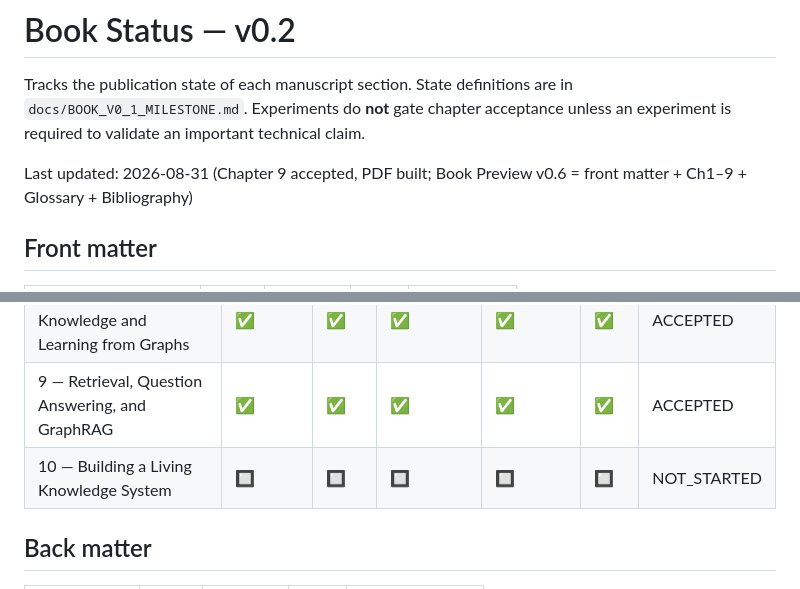
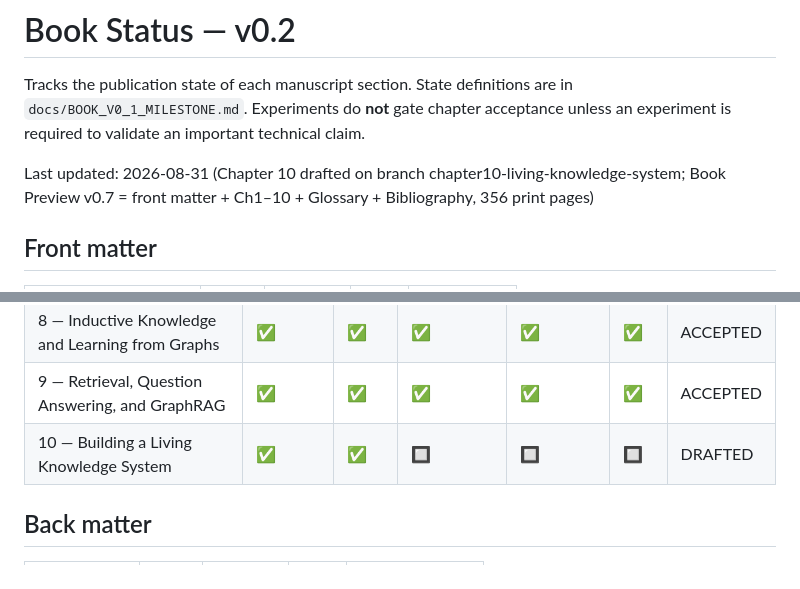
Before and after one commit to MinhTuan76800310/knowledge_graph_learning-journey, a Markdown page: docs/BOOK_STATUS.md, 2 parts joined by grey strips. GitHub-like rendering.

```diff
--- a/docs/BOOK_STATUS.md
+++ b/docs/BOOK_STATUS.md
@@ -4,7 +4,7 @@ Tracks the publication state of each manuscript section. State definitions are i
 `docs/BOOK_V0_1_MILESTONE.md`. Experiments do **not** gate chapter acceptance unless an
 experiment is required to validate an important technical claim.
 
-Last updated: 2026-08-31 (Chapter 9 accepted, PDF built; Book Preview v0.6 = front matter + Ch1–9 + Glossary + Bibliography)
+Last updated: 2026-08-31 (Chapter 10 drafted on branch chapter10-living-knowledge-system; Book Preview v0.7 = front matter + Ch1–10 + Glossary + Bibliography, 356 print pages)
 
 ## Front matter
 
@@ -28,7 +28,7 @@ Last updated: 2026-08-31 (Chapter 9 accepted, PDF built; Book Preview v0.6 = fro
 | 7 — Knowledge Acquisition and Integration | ✅ | ✅ | ✅ | ✅ | ✅ | ACCEPTED |
 | 8 — Inductive Knowledge and Learning from Graphs | ✅ | ✅ | ✅ | ✅ | ✅ | ACCEPTED |
 | 9 — Retrieval, Question Answering, and GraphRAG | ✅ | ✅ | ✅ | ✅ | ✅ | ACCEPTED |
-| 10 — Building a Living Knowledge System | 🔲 | 🔲 | 🔲 | 🔲 | 🔲 | NOT_STARTED |
+| 10 — Building a Living Knowledge System | ✅ | ✅ | 🔲 | 🔲 | 🔲 | DRAFTED |
 
 ## Back matter
 
```
Also changed, not shown: docs/CHAPTER10_BOOK_CHECKPOINT.md (added, +95 -0 lines).
